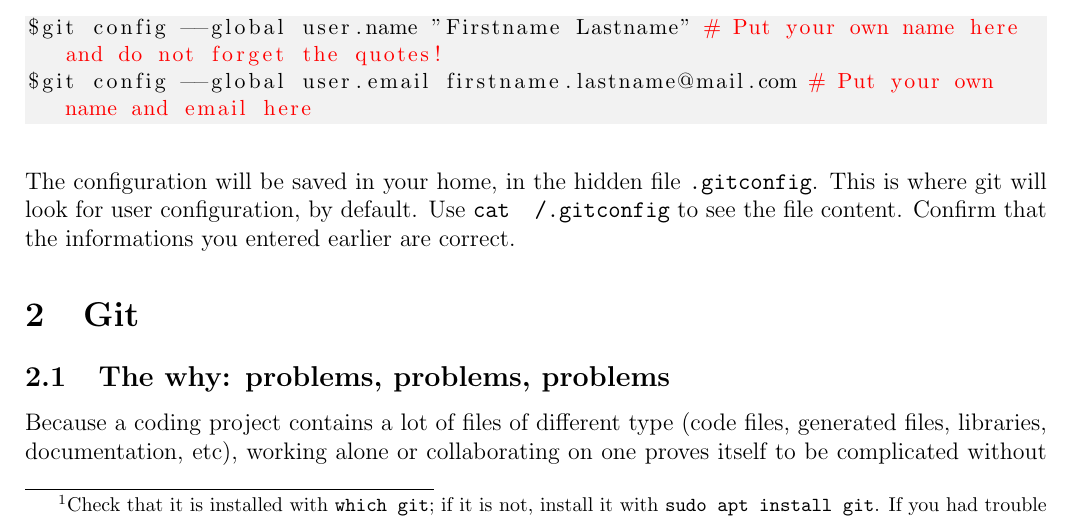
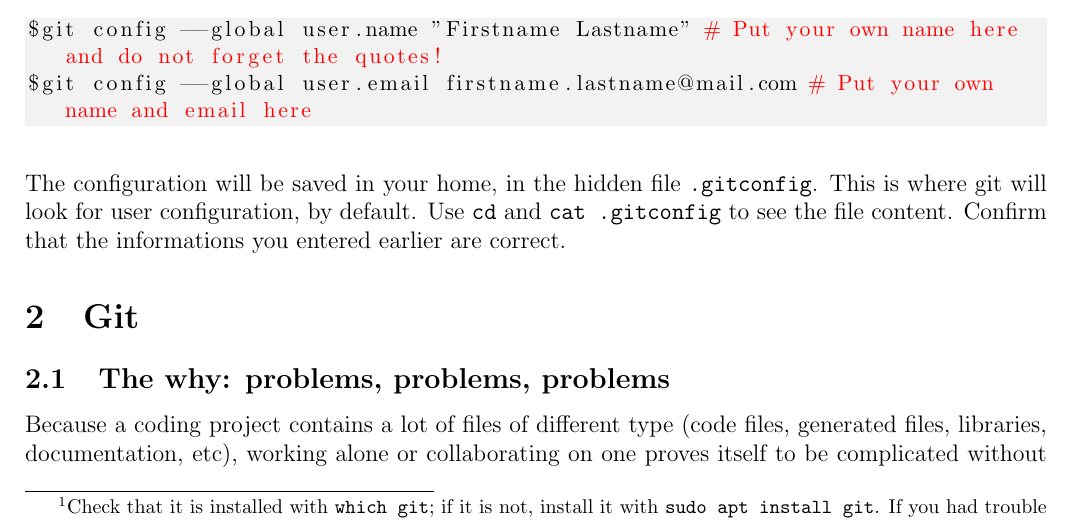
Before and after one commit to nicoche/courses, a LaTeX document (tutorial-git.tex): part of page 3 of 19, cut so that both start at the same text. Compiled offline with pdfLaTeX.

Commit message:
Clarify cat .gitconfig in git-tutorial

```diff
--- a/tutorial-git.tex
+++ b/tutorial-git.tex
@@ -138,7 +138,7 @@ $git config --global user.name "Firstname Lastname" # Put your own name here and
 $git config --global user.email firstname.lastname@mail.com # Put your own name and email here
 \end{lstlisting}
 
-The configuration will be saved in your home, in the hidden file \texttt{.gitconfig}. This is where git will look for user configuration, by default. Use \texttt{cat ~/.gitconfig} to see the file content. Confirm that the informations you entered earlier are correct.
+The configuration will be saved in your home, in the hidden file \texttt{.gitconfig}. This is where git will look for user configuration, by default. Use \texttt{cd} and \texttt{cat .gitconfig} to see the file content. Confirm that the informations you entered earlier are correct.
 
 \section{Git}
 
```
